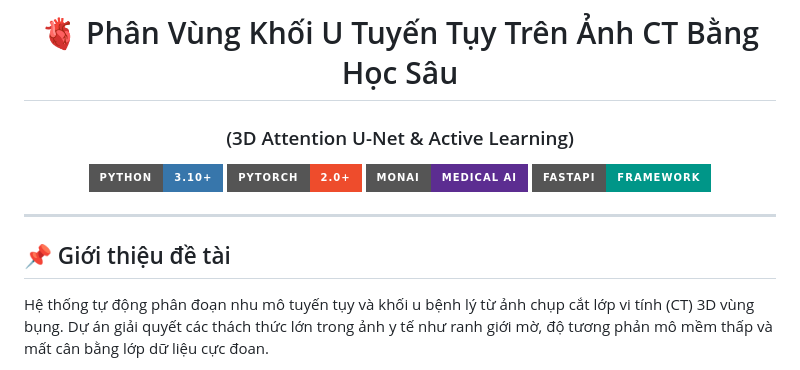
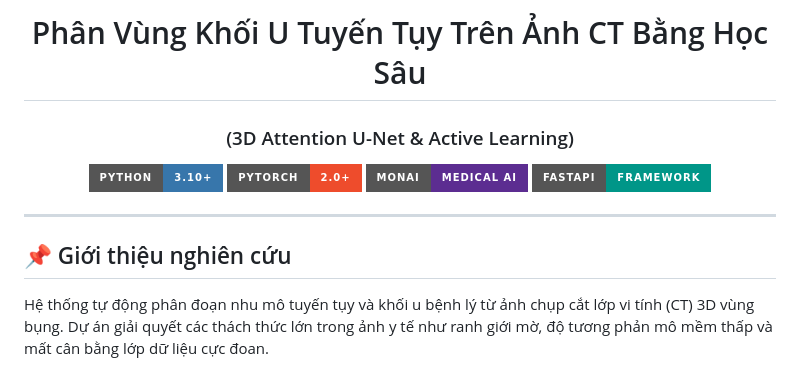
Before and after one commit to ThanhDa305/CT-Pancreatic-Tumor-Segmentation, a Markdown page: README.md, the part around one of its changes. Drawn GitHub-style; badges without logos.

```diff
--- a/README.md
+++ b/README.md
@@ -1,6 +1,6 @@
 <div align="center">
 
-# 🫀 Phân Vùng Khối U Tuyến Tụy Trên Ảnh CT Bằng Học Sâu
+# Phân Vùng Khối U Tuyến Tụy Trên Ảnh CT Bằng Học Sâu
 ### (3D Attention U-Net & Active Learning)
 
 [![Python](https://img.shields.io/badge/Python-3.10+-3776AB?style=for-the-badge&logo=python&logoColor=white)](https://www.python.org/)
@@ -12,7 +12,7 @@
 
 ---
 
-## 📌 Giới thiệu đề tài
+## 📌 Giới thiệu nghiên cứu
 Hệ thống tự động phân đoạn nhu mô tuyến tụy và khối u bệnh lý từ ảnh chụp cắt lớp vi tính (CT) 3D vùng bụng. Dự án giải quyết các thách thức lớn trong ảnh y tế như ranh giới mờ, độ tương phản mô mềm thấp và mất cân bằng lớp dữ liệu cực đoan.
 
 Bằng cách tích hợp chiến lược **Học chủ động (Active Learning)** dựa trên đo lường độ bất định, pipeline giúp giảm thiểu tối đa thời gian và chi phí gán nhãn thủ công từ bác sĩ chuyên khoa.
```
Also changed, not shown: other parts of README.md (+4 -0 lines).
